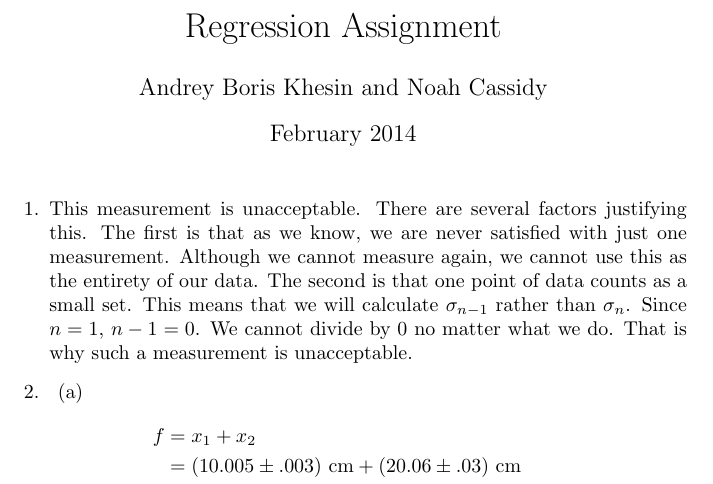
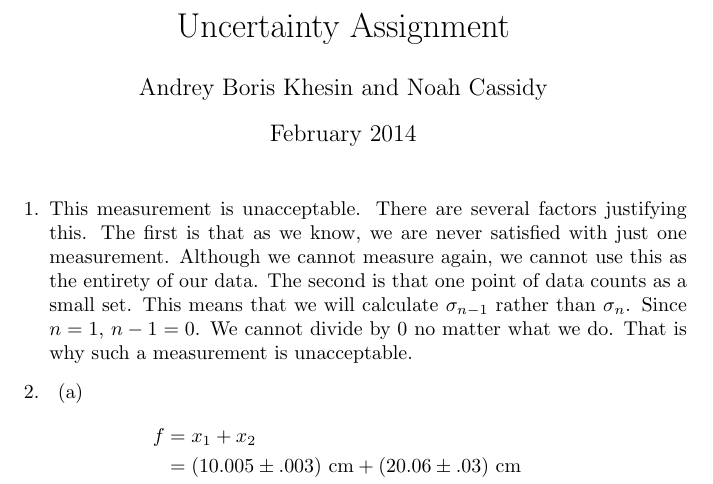
Before and after one commit to AndreyBorisKhesin/Grade-11-Physics-Assignments, a LaTeX problem sheet (Uncertainty Assignment.tex): part of page 1 of 9, cut so that both start at the same text. Compiled offline with pdfLaTeX.

Commit message:
I CANNOT BELIEVE I DID NOT NOTICE THAT!

```diff
--- a/Uncertainty Assignment.tex
+++ b/Uncertainty Assignment.tex
@@ -1,6 +1,6 @@
 \documentclass{article}
 \usepackage[fleqn]{amsmath}
-\title{Regression Assignment}
+\title{Uncertainty Assignment}
 \author{Andrey Boris Khesin and Noah Cassidy}
 \date{February 2014}
 \begin{document}
```
Also changed, not shown: Uncertainty Assignment.pdf.
